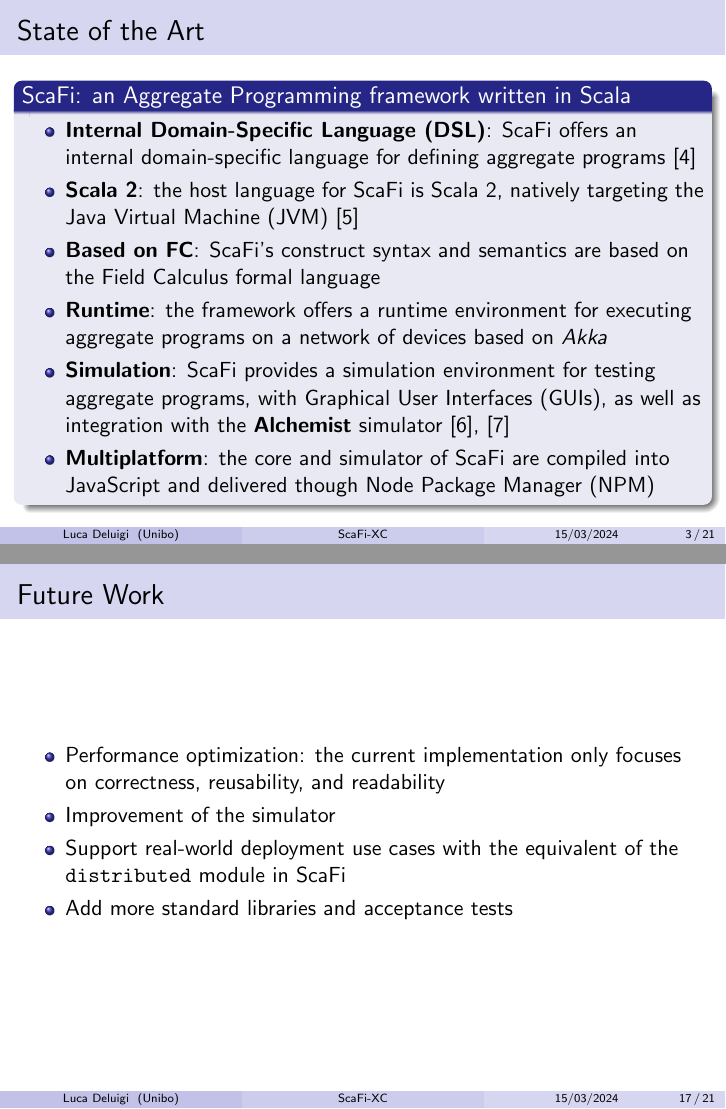
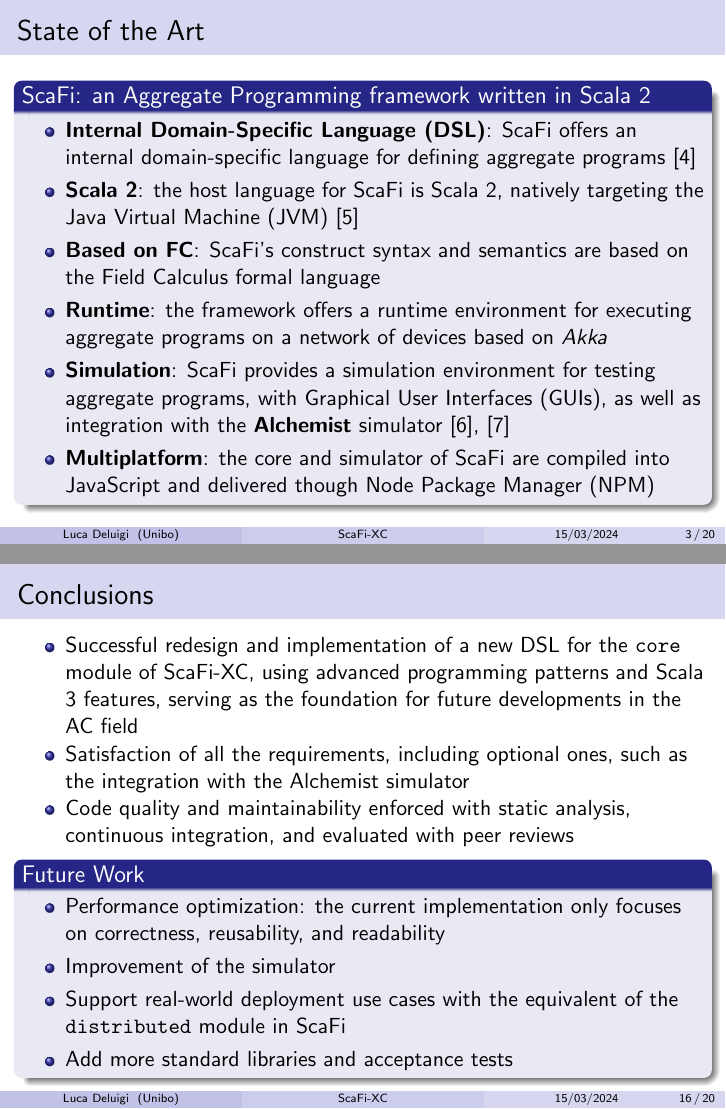
Before and after one commit to ldeluigi/scafi-xc-slides, LaTeX slides (main.tex, which reads slides.tex): pages 3 and 17 of 21 before the commit and pages 3 and 16 of 20 after it, joined at a grey line. Compiled offline with pdfLaTeX.

Commit message:
Merge two slides

```diff
--- a/slides.tex
+++ b/slides.tex
@@ -28,7 +28,7 @@
 
 \begin{frame}
     \frametitle{State of the Art}
-    \begin{blockitems}{ScaFi: an Aggregate Programming framework written in Scala}
+    \begin{blockitems}{ScaFi: an Aggregate Programming framework written in Scala 2}
         \item \textbf{Internal \ac{DSL}}: ScaFi offers an internal domain-specific language for defining aggregate programs~\cite{scafi}
         \item \textbf{Scala 2}: the host language for ScaFi is Scala 2, natively targeting the \ac{JVM}~\cite{scafi-thesis}
         \item \textbf{Based on \ac{FC}}: ScaFi's construct syntax and semantics are based on the Field Calculus formal language
@@ -171,16 +171,12 @@
         \item Satisfaction of all the requirements, including optional ones, such as the integration with the Alchemist simulator
         \item Code quality and maintainability enforced with static analysis, continuous integration, and evaluated with peer reviews
     \end{itemize}
-\end{frame}
-
-\begin{frame}
-    \frametitle{Future Work}
-    \begin{itemize}
+    \begin{blockitems}{Future Work}
         \item Performance optimization: the current implementation only focuses on correctness, reusability, and readability
         \item Improvement of the simulator
         \item Support real-world deployment use cases with the equivalent of the \texttt{distributed} module in ScaFi
         \item Add more standard libraries and acceptance tests
-    \end{itemize}
+    \end{blockitems}
 \end{frame}
 
 \begin{frame}
```
